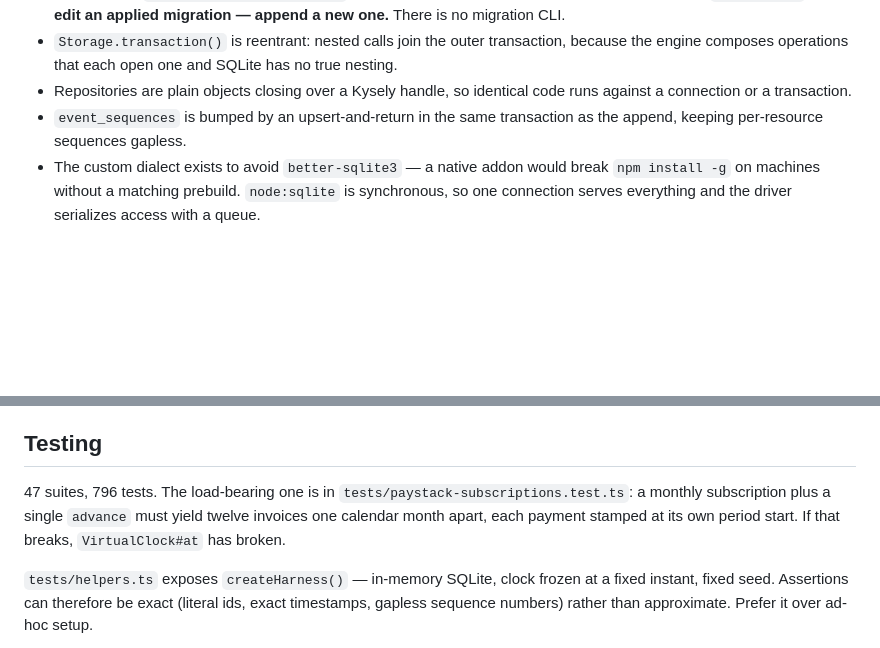
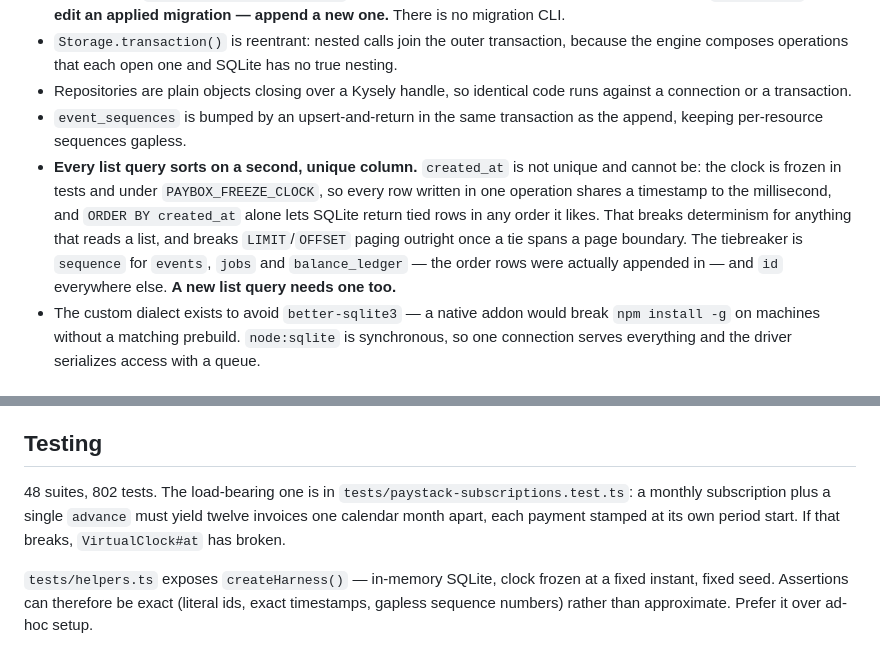
Before and after one commit to dsasante1/paybox, a Markdown page: CLAUDE.md, 2 parts joined by grey strips. GitHub-like rendering; blank space fills up the shorter version.

```diff
--- a/CLAUDE.md
+++ b/CLAUDE.md
@@ -146,6 +146,7 @@ Nothing outside `core/src/time/`, `core/src/random.ts`, `shared/src/ids.ts`, and
 - `Storage.transaction()` is reentrant: nested calls join the outer transaction, because the engine composes operations that each open one and SQLite has no true nesting.
 - Repositories are plain objects closing over a Kysely handle, so identical code runs against a connection or a transaction.
 - `event_sequences` is bumped by an upsert-and-return in the same transaction as the append, keeping per-resource sequences gapless.
+- **Every list query sorts on a second, unique column.** `created_at` is not unique and cannot be: the clock is frozen in tests and under `PAYBOX_FREEZE_CLOCK`, so every row written in one operation shares a timestamp to the millisecond, and `ORDER BY created_at` alone lets SQLite return tied rows in any order it likes. That breaks determinism for anything that reads a list, and breaks `LIMIT`/`OFFSET` paging outright once a tie spans a page boundary. The tiebreaker is `sequence` for `events`, `jobs` and `balance_ledger` — the order rows were actually appended in — and `id` everywhere else. **A new list query needs one too.**
 - The custom dialect exists to avoid `better-sqlite3` — a native addon would break `npm install -g` on machines without a matching prebuild. `node:sqlite` is synchronous, so one connection serves everything and the driver serializes access with a queue.
 
 ### Fastify encapsulation
@@ -162,7 +163,7 @@ The engine only raises `PayboxError` with a code from the `ERROR_CODES` list. Ea
 
 ## Testing
 
-47 suites, 796 tests. The load-bearing one is in `tests/paystack-subscriptions.test.ts`: a monthly subscription plus a single `advance` must yield twelve invoices one calendar month apart, each payment stamped at its own period start. If that breaks, `VirtualClock#at` has broken.
+48 suites, 802 tests. The load-bearing one is in `tests/paystack-subscriptions.test.ts`: a monthly subscription plus a single `advance` must yield twelve invoices one calendar month apart, each payment stamped at its own period start. If that breaks, `VirtualClock#at` has broken.
 
 `tests/helpers.ts` exposes `createHarness()` — in-memory SQLite, clock frozen at a fixed instant, fixed seed. Assertions can therefore be exact (literal ids, exact timestamps, gapless sequence numbers) rather than approximate. Prefer it over ad-hoc setup.
 
```
Also changed, not shown: CHANGELOG.md (+10 -0 lines).
